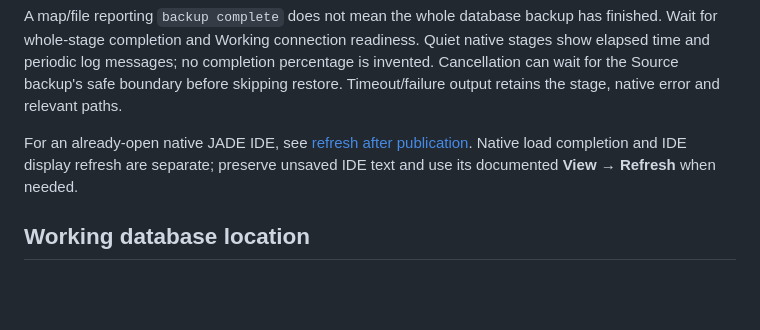
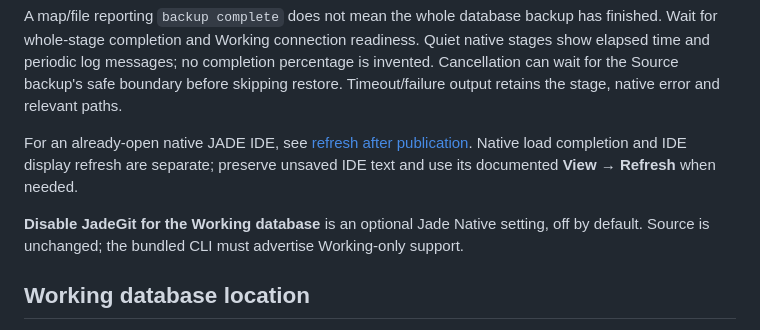
Before and after one commit to darrenhull/Jade-VSCode-Extension, a Markdown page: README.md, the part around the change. Rendered like a GitHub page; blank space fills up the shorter version.

Commit message:
Add explicit Working-only JadeGit option with native capability guard

```diff
--- a/README.md
+++ b/README.md
@@ -40,6 +40,8 @@ GitHub releases require manual VSIX installation. A new CLI release opens a revi
 A map/file reporting `backup complete` does not mean the whole database backup has finished. Wait for whole-stage completion and Working connection readiness. Quiet native stages show elapsed time and periodic log messages; no completion percentage is invented. Cancellation can wait for the Source backup's safe boundary before skipping restore. Timeout/failure output retains the stage, native error and relevant paths.
 
 For an already-open native JADE IDE, see [refresh after publication](docs/NATIVE-IDE-REFRESH.md). Native load completion and IDE display refresh are separate; preserve unsaved IDE text and use its documented **View → Refresh** when needed.
+
+**Disable JadeGit for the Working database** is an optional Jade Native setting, off by default. Source is unchanged; the bundled CLI must advertise Working-only support.
 
 ## Working database location
 
```
Also changed, not shown: docs/test-evidence/working-jadegit-settings.png (added), 13 other files.
